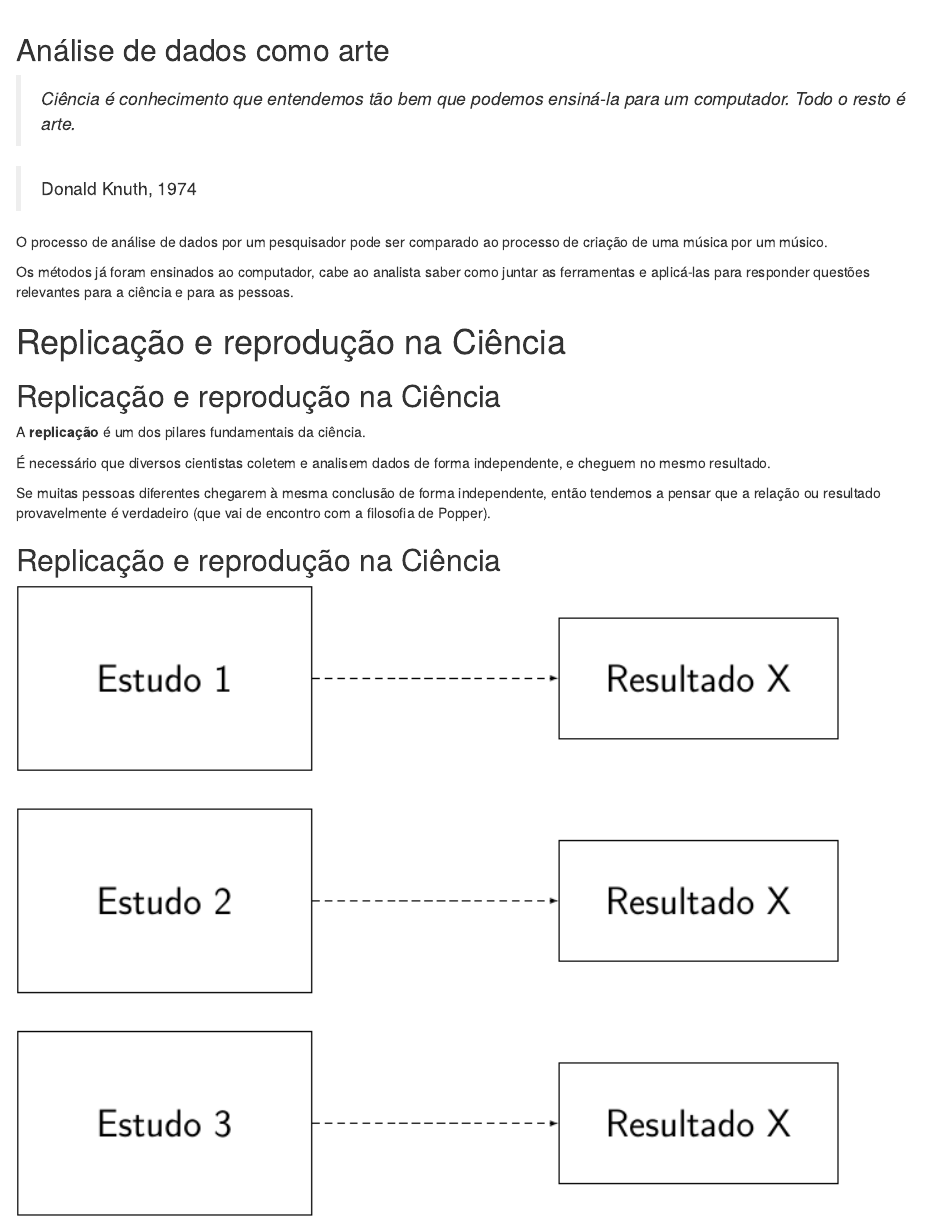
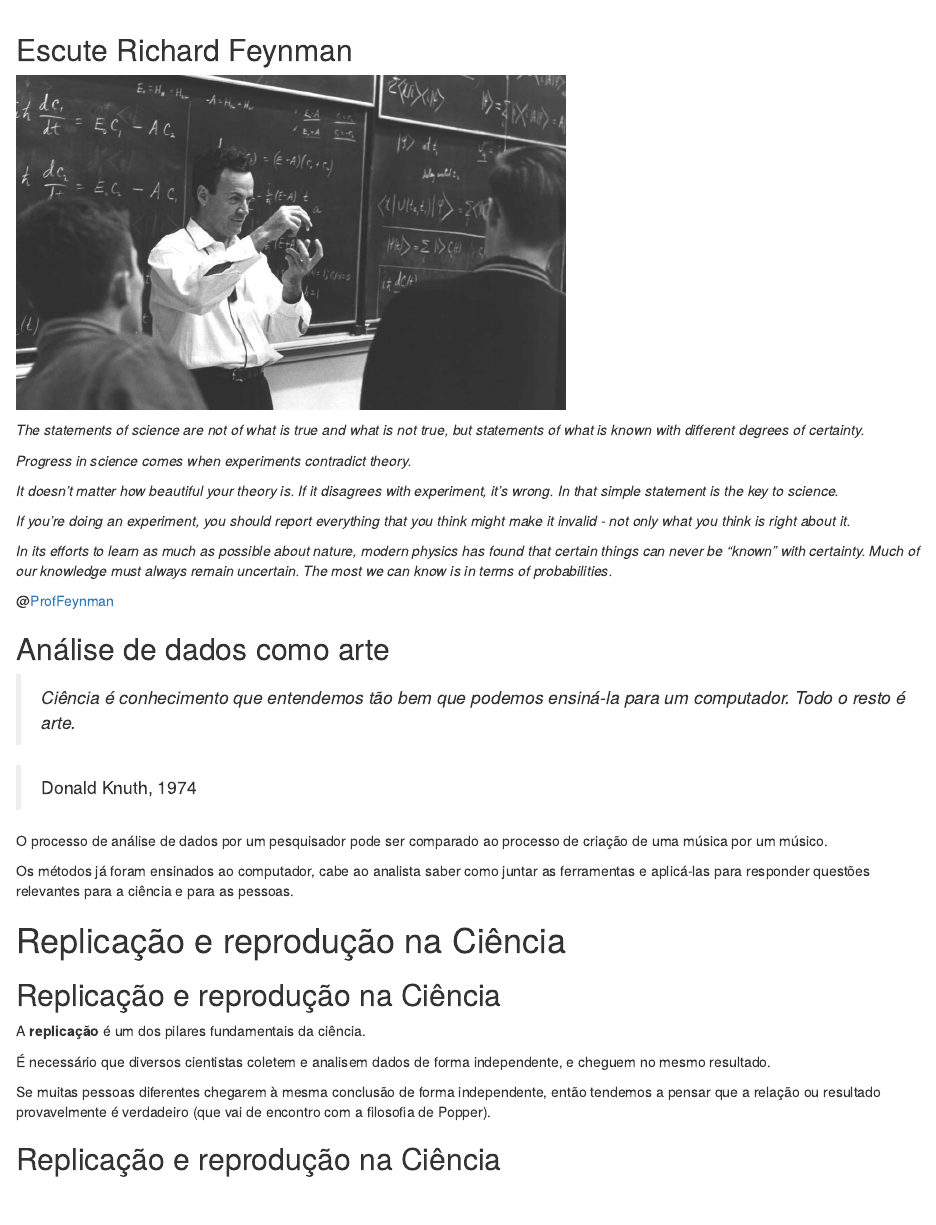
Before and after one commit to fernandomayer/pesqrep-slides, an R Markdown document (pesqrep.Rmd): the page in a window 1100 px wide, from 2760 px down. Rendered offline with R 4.5, knitr and Pandoc, with nearby package versions; drawn as R Markdown's standard HTML page in place of the format the file asks for.

Commit message:
Inclui R Feynman quotes

````diff
--- a/pesqrep.Rmd
+++ b/pesqrep.Rmd
@@ -136,6 +136,31 @@ feedback" (extraída de Box, Hunter e Hunter, 2005):
 ```{r, echo=FALSE, out.width='90%'}
 knitr::include_graphics("img/feedback-loop.png")
 ```
+
+## Escute Richard Feynman
+
+```{r, echo=FALSE, out.width='60%'}
+knitr::include_graphics("img/feynman.jpg")
+```
+
+*The statements of science are not of what is true and what is not true,
+but statements of what is known with different degrees of certainty.*
+
+*Progress in science comes when experiments contradict theory.*
+
+*It doesn't matter how beautiful your theory is. If it disagrees with
+experiment, it's wrong. In that simple statement is the key to science.*
+
+*If you're doing an experiment, you should report everything that you
+think might make it invalid - not only what you think is right about
+it.*
+
+*In its efforts to learn as much as possible about nature, modern
+physics has found that certain things can never be “known” with
+certainty. Much of our knowledge must always remain uncertain. The most
+we can know is in terms of probabilities.*
+
+@[ProfFeynman](https://twitter.com/ProfFeynman)
 
 ## Análise de dados como arte
 
````
Also changed, not shown: img/feynman.jpg (added).
